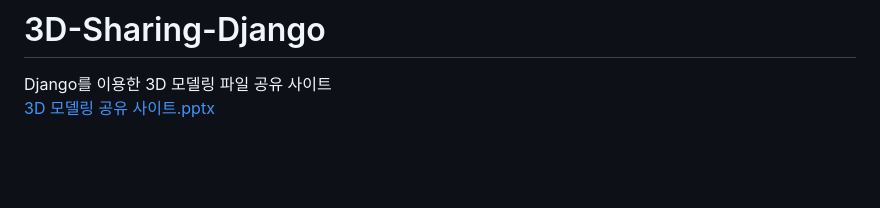
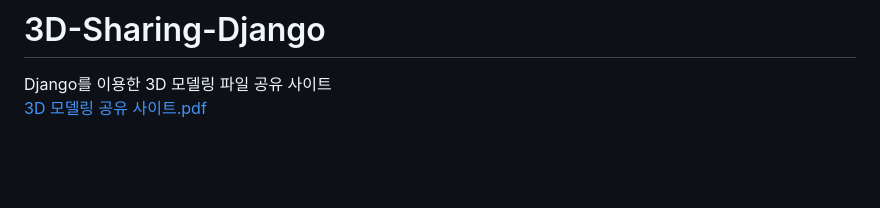
Before and after one commit to magic7549/3D-Sharing-Django, a Markdown page: README.md, the part around the change. Rendered like a GitHub page.

```diff
--- a/README.md
+++ b/README.md
@@ -1,6 +1,6 @@
 # 3D-Sharing-Django
 Django를 이용한 3D 모델링 파일 공유 사이트<br>
-[3D 모델링 공유 사이트.pptx](https://github.com/magic7549/3D-Sharing-Django/files/14001746/3D.pptx)<br>
+[3D 모델링 공유 사이트.pdf](https://github.com/magic7549/3D-Sharing-Django/files/14001753/3D.pdf)<br>
 
 
 <br><br>
```
